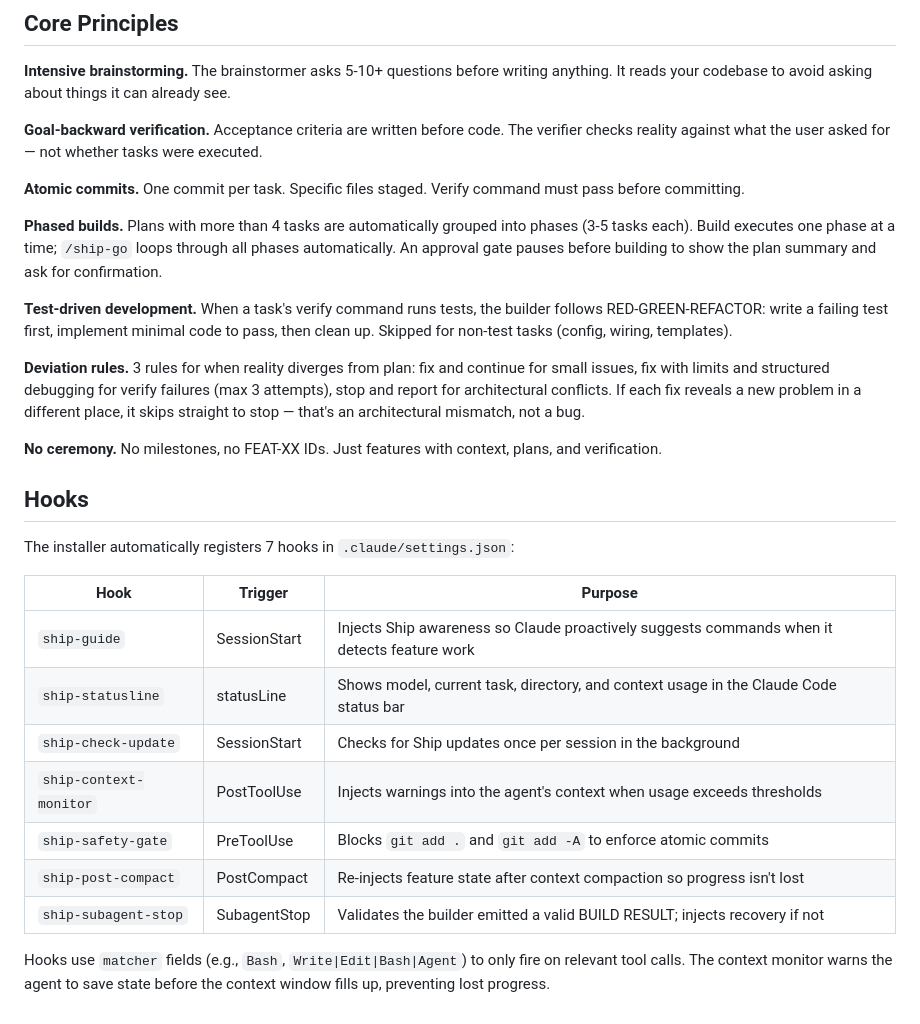
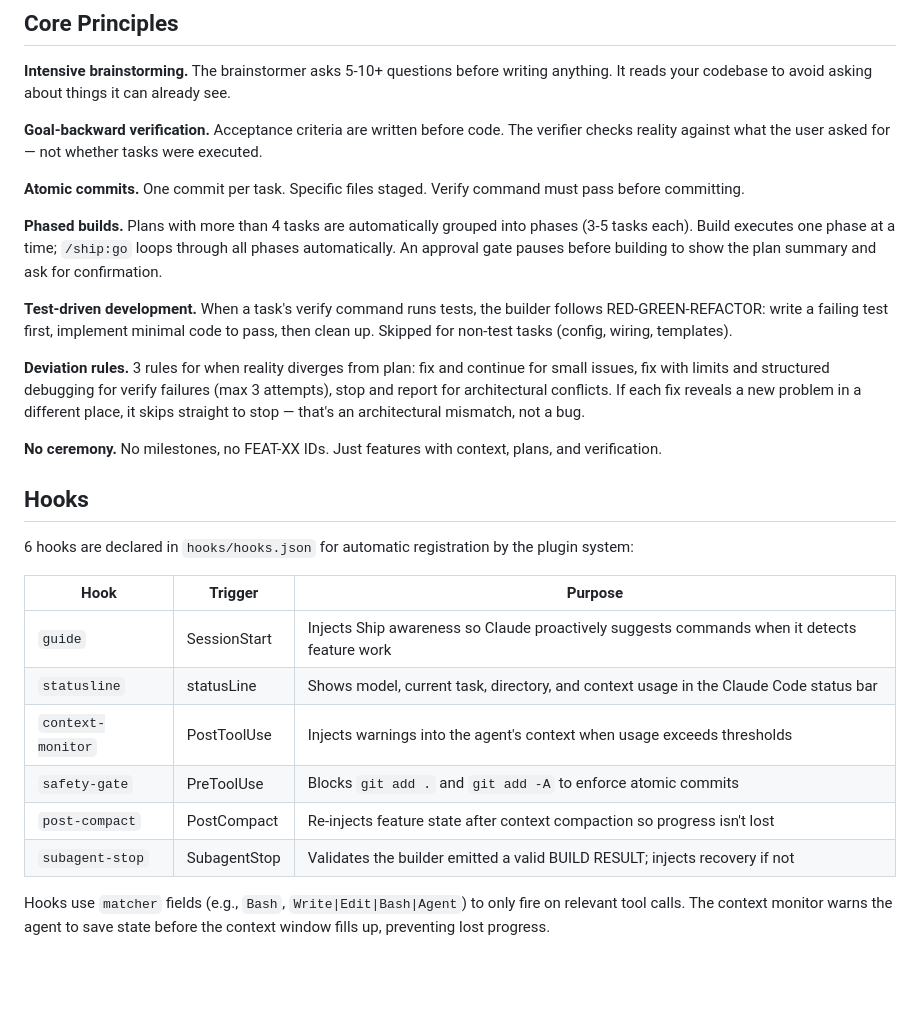
Before and after one commit to dilhanz/ship, a Markdown page: README.md, the part around one of its changes. Rendered like a GitHub page; blank space fills up the shorter version.

```diff
--- a/README.md
+++ b/README.md
@@ -95,7 +95,7 @@ Status is tracked in CONTEXT.md frontmatter: `brainstormed` → `planned` → `p
 
 **Atomic commits.** One commit per task. Specific files staged. Verify command must pass before committing.
 
-**Phased builds.** Plans with more than 4 tasks are automatically grouped into phases (3-5 tasks each). Build executes one phase at a time; `/ship-go` loops through all phases automatically. An approval gate pauses before building to show the plan summary and ask for confirmation.
+**Phased builds.** Plans with more than 4 tasks are automatically grouped into phases (3-5 tasks each). Build executes one phase at a time; `/ship:go` loops through all phases automatically. An approval gate pauses before building to show the plan summary and ask for confirmation.
 
 **Test-driven development.** When a task's verify command runs tests, the builder follows RED-GREEN-REFACTOR: write a failing test first, implement minimal code to pass, then clean up. Skipped for non-test tasks (config, wiring, templates).
 
@@ -105,16 +105,15 @@ Status is tracked in CONTEXT.md frontmatter: `brainstormed` → `planned` → `p
 
 ## Hooks
 
-The installer automatically registers 7 hooks in `.claude/settings.json`:
+6 hooks are declared in `hooks/hooks.json` for automatic registration by the plugin system:
 
 | Hook | Trigger | Purpose |
 |------|---------|---------|
-| `ship-guide` | SessionStart | Injects Ship awareness so Claude proactively suggests commands when it detects feature work |
-| `ship-statusline` | statusLine | Shows model, current task, directory, and context usage in the Claude Code status bar |
-| `ship-check-update` | SessionStart | Checks for Ship updates once per session in the background |
-| `ship-context-monitor` | PostToolUse | Injects warnings into the agent's context when usage exceeds thresholds |
-| `ship-safety-gate` | PreToolUse | Blocks `git add .` and `git add -A` to enforce atomic commits |
-| `ship-post-compact` | PostCompact | Re-injects feature state after context compaction so progress isn't lost |
-| `ship-subagent-stop` | SubagentStop | Validates the builder emitted a valid BUILD RESULT; injects recovery if not |
+| `guide` | SessionStart | Injects Ship awareness so Claude proactively suggests commands when it detects feature work |
+| `statusline` | statusLine | Shows model, current task, directory, and context usage in the Claude Code status bar |
+| `context-monitor` | PostToolUse | Injects warnings into the agent's context when usage exceeds thresholds |
+| `safety-gate` | PreToolUse | Blocks `git add .` and `git add -A` to enforce atomic commits |
+| `post-compact` | PostCompact | Re-injects feature state after context compaction so progress isn't lost |
+| `subagent-stop` | SubagentStop | Validates the builder emitted a valid BUILD RESULT; injects recovery if not |
 
 Hooks use `matcher` fields (e.g., `Bash`, `Write|Edit|Bash|Agent`) to only fire on relevant tool calls. The context monitor warns the agent to save state before the context window fills up, preventing lost progress.
```
Also changed, not shown: other parts of README.md (+28 -28 lines), CLAUDE.md (+42 -29 lines).
